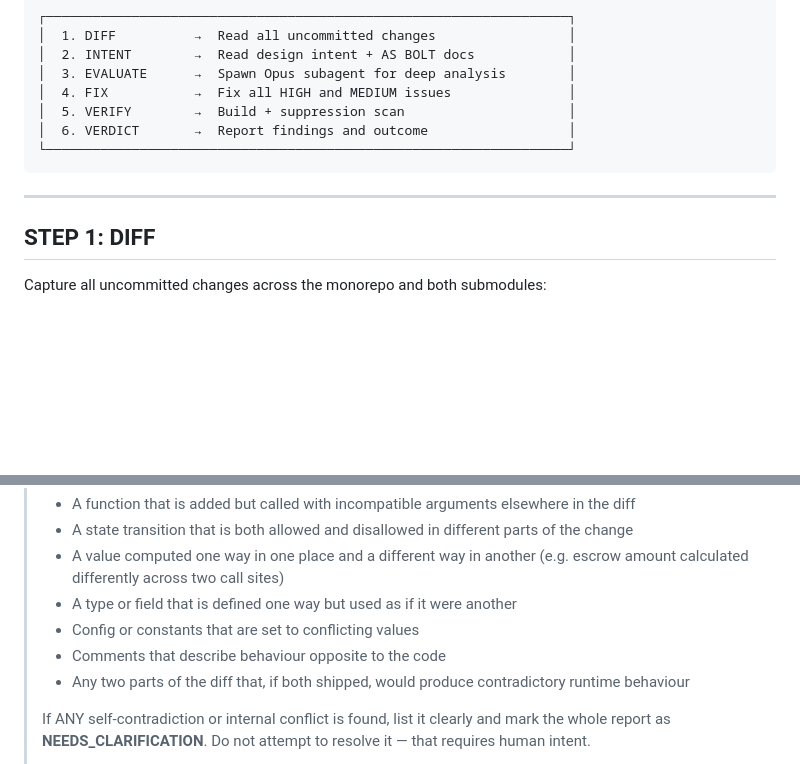
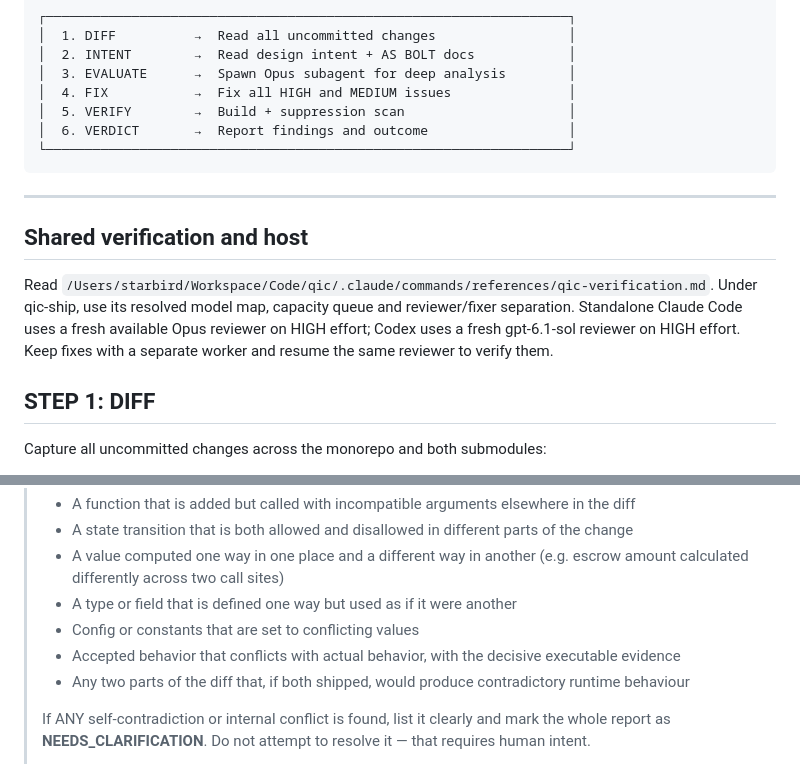
Before and after one commit to Qictrader2/qic, a Markdown page: .claude/commands/temper.md, 2 parts joined by grey strips. Drawn GitHub-style; blank space fills up the shorter version.

```diff
--- a/.claude/commands/temper.md
+++ b/.claude/commands/temper.md
@@ -22,6 +22,10 @@ You are a senior code reviewer for QIC Trader — a crypto P2P trading platform.
 
 ---
 
+## Shared verification and host
+
+Read `/Users/starbird/Workspace/Code/qic/.claude/commands/references/qic-verification.md`. Under qic-ship, use its resolved model map, capacity queue and reviewer/fixer separation. Standalone Claude Code uses a fresh available Opus reviewer on HIGH effort; Codex uses a fresh gpt-6.1-sol reviewer on HIGH effort. Keep fixes with a separate worker and resume the same reviewer to verify them.
+
 ## STEP 1: DIFF
 
 Capture all uncommitted changes across the monorepo and both submodules:
@@ -136,7 +142,7 @@ Spawn an Opus 4.6 subagent (`model: opus`) with the following task:
 > - A value computed one way in one place and a different way in another (e.g. escrow amount calculated differently across two call sites)
 > - A type or field that is defined one way but used as if it were another
 > - Config or constants that are set to conflicting values
-> - Comments that describe behaviour opposite to the code
+> - Accepted behavior that conflicts with actual behavior, with the decisive executable evidence
 > - Any two parts of the diff that, if both shipped, would produce contradictory runtime behaviour
 >
 > If ANY self-contradiction or internal conflict is found, list it clearly and mark the whole report as **NEEDS_CLARIFICATION**. Do not attempt to resolve it — that requires human intent.
```
Also changed, not shown: other parts of .claude/commands/temper.md (+14 -7 lines).
